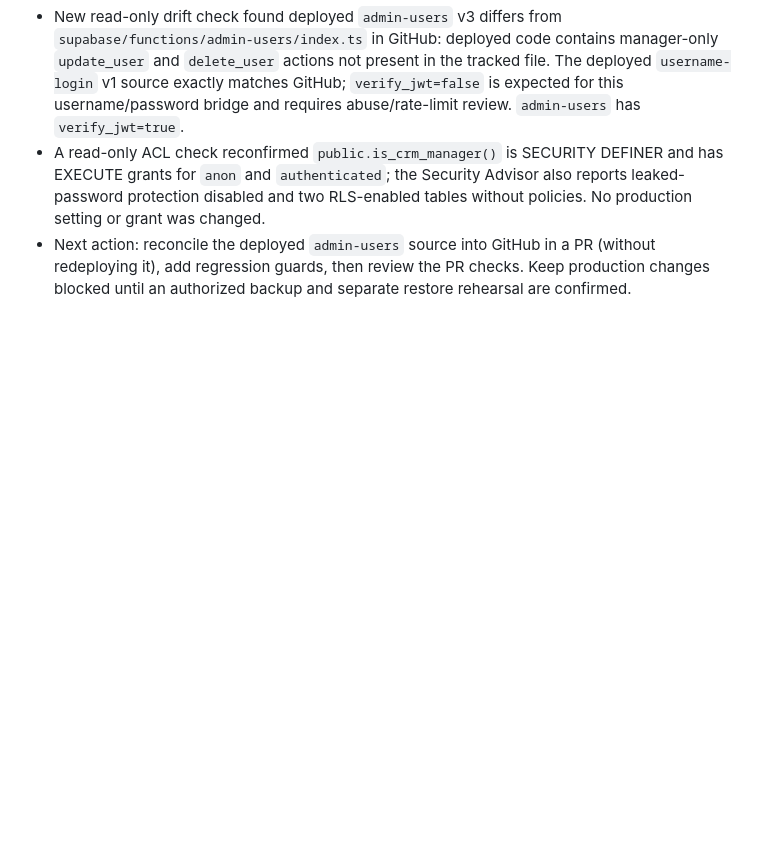
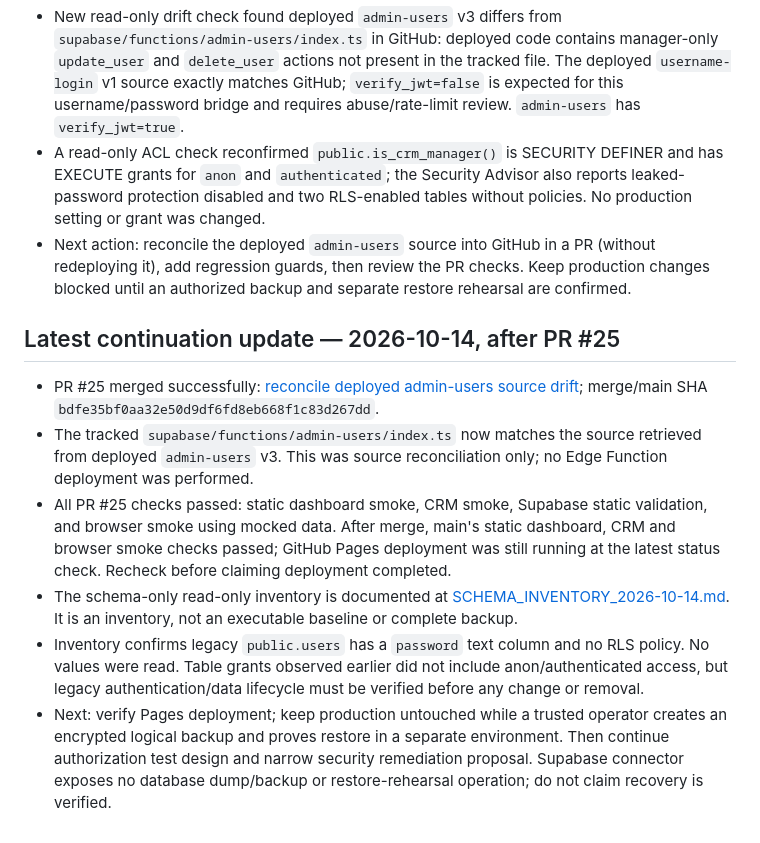
Before and after one commit to amirrivazak66-beep/anbox-sales, a Markdown page: docs/PROJECT_CONTINUITY.md, the part around the change. Drawn GitHub-style; blank space fills up the shorter version.

Commit message:
docs: record PR 25 merge and next safety gates

```diff
--- a/docs/PROJECT_CONTINUITY.md
+++ b/docs/PROJECT_CONTINUITY.md
@@ -146,3 +146,13 @@ A task is complete only when the intended outcome is clear, changes are committe
 - New read-only drift check found deployed `admin-users` v3 differs from `supabase/functions/admin-users/index.ts` in GitHub: deployed code contains manager-only `update_user` and `delete_user` actions not present in the tracked file. The deployed `username-login` v1 source exactly matches GitHub; `verify_jwt=false` is expected for this username/password bridge and requires abuse/rate-limit review. `admin-users` has `verify_jwt=true`.
 - A read-only ACL check reconfirmed `public.is_crm_manager()` is SECURITY DEFINER and has EXECUTE grants for `anon` and `authenticated`; the Security Advisor also reports leaked-password protection disabled and two RLS-enabled tables without policies. No production setting or grant was changed.
 - Next action: reconcile the deployed `admin-users` source into GitHub in a PR (without redeploying it), add regression guards, then review the PR checks. Keep production changes blocked until an authorized backup and separate restore rehearsal are confirmed.
+
+
+## Latest continuation update — 2026-10-14, after PR #25
+
+- PR #25 merged successfully: [reconcile deployed admin-users source drift](https://github.com/amirrivazak66-beep/anbox-sales/pull/25); merge/main SHA `bdfe35bf0aa32e50d9df6fd8eb668f1c83d267dd`.
+- The tracked `supabase/functions/admin-users/index.ts` now matches the source retrieved from deployed `admin-users` v3. This was source reconciliation only; no Edge Function deployment was performed.
+- All PR #25 checks passed: static dashboard smoke, CRM smoke, Supabase static validation, and browser smoke using mocked data. After merge, main's static dashboard, CRM and browser smoke checks passed; GitHub Pages deployment was still running at the latest status check. Recheck before claiming deployment completed.
+- The schema-only read-only inventory is documented at [SCHEMA_INVENTORY_2026-10-14.md](SCHEMA_INVENTORY_2026-10-14.md). It is an inventory, not an executable baseline or complete backup.
+- Inventory confirms legacy `public.users` has a `password` text column and no RLS policy. No values were read. Table grants observed earlier did not include anon/authenticated access, but legacy authentication/data lifecycle must be verified before any change or removal.
+- Next: verify Pages deployment; keep production untouched while a trusted operator creates an encrypted logical backup and proves restore in a separate environment. Then continue authorization test design and narrow security remediation proposal. Supabase connector exposes no database dump/backup or restore-rehearsal operation; do not claim recovery is verified.
```
